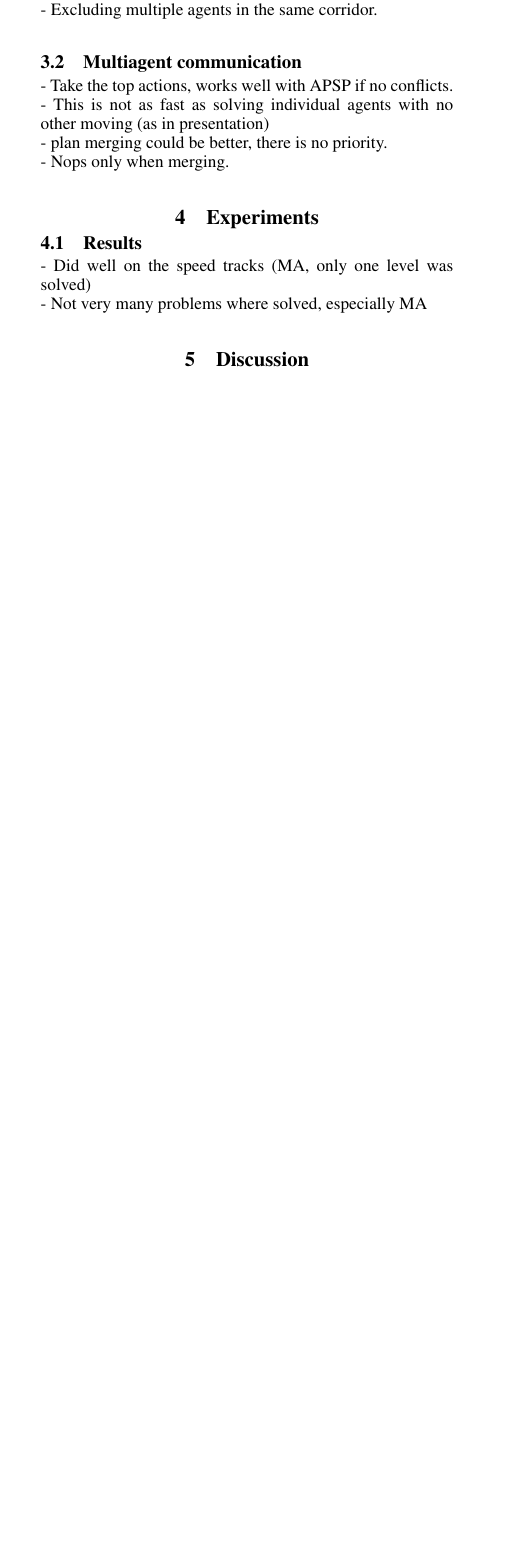
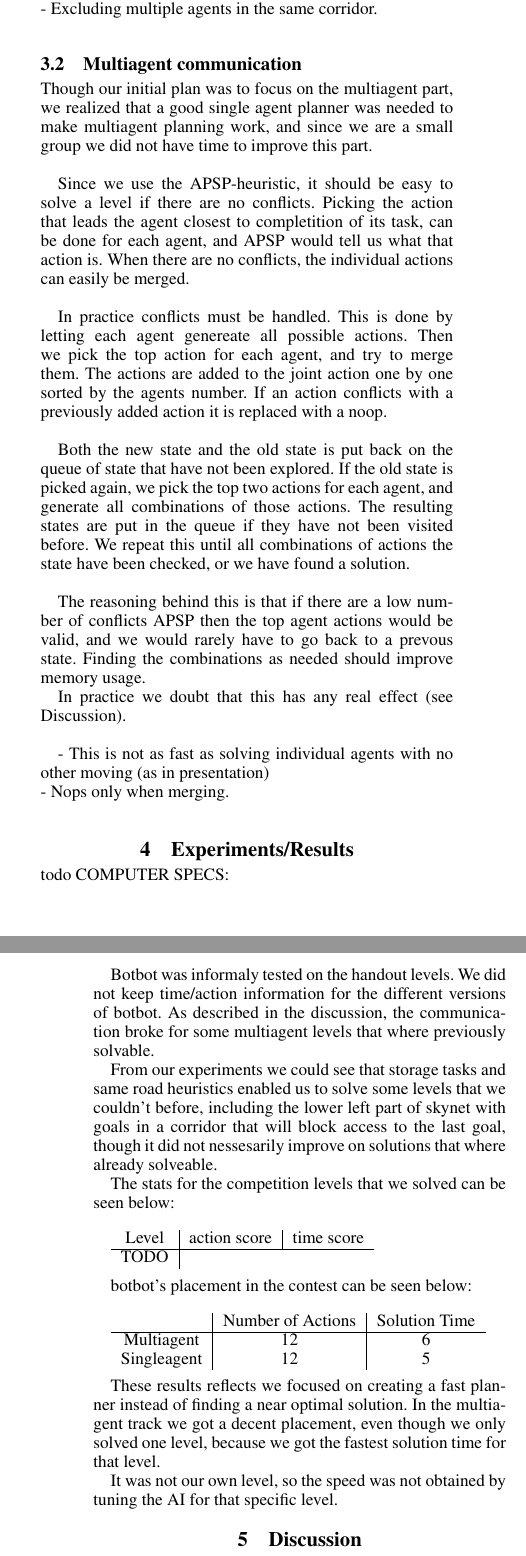
Before and after one commit to Pilen/aimas, a LaTeX paper (report/report.tex): part of one column of page 2 of 3 before the commit and two parts of the columns of pages 2 and 3 of 3 after it, the two joined at a grey line, cut so that both start at the same text, the shorter picture padded with empty space. Compiled offline with pdfLaTeX.

Commit message:
More report

```diff
--- a/report/report.tex
+++ b/report/report.tex
@@ -18,7 +18,7 @@
 \nocopyright
 
 
-\title{Course 02285: AI and MAS - team botbot}
+\title{Course 02285: AI and MAS - Team botbot}
 \author{Simon Skjerning Linneberg\\ S152408 \And Søren Pilgård\\ S160521}
 \date{2/6 2016}
 
@@ -172,15 +172,75 @@ is not part of the agents current task. This is to avoid blocking corridors with
 - no recalculation of APSP.\\
 - goal priority.\\
 - Excluding multiple agents in the same corridor.\\
+
 \subsection{Multiagent communication}
-- Take the top actions, works well with APSP if no conflicts.\\
+Though our initial plan was to focus on the multiagent part, we realized that
+a good single agent planner was needed to make multiagent planning work,
+and since we are a small group we did not have time to improve this part.\\
+
+Since we use the APSP-heuristic, it should be easy to solve a level if
+there are no conflicts. Picking the action that leads
+the agent closest to completition of its task, can be done for each agent,
+and APSP would tell us what that action is. When there are no conflicts,
+the individual actions can easily be merged.\\
+
+In practice conflicts must be handled. This is done by letting each agent
+genereate all possible actions. Then we pick the top action for each agent,
+and try to merge them. The actions are added to the joint action one by one
+sorted by the agents number. If an action conflicts with a previously added
+action it is replaced with a noop.\\
+
+Both the new state and the old state is put back on the queue of state that have
+not been explored. If the old state is picked again, we pick the top two actions
+for each agent, and generate all combinations of those actions. The resulting states
+are put in the queue if they have not been visited before. We repeat this until
+all combinations of actions the state have been checked, or we have found a solution.\\
+
+The reasoning behind this is that if there are a low number of conflicts APSP
+then the top agent actions would be valid, and we would rarely have to go back
+to a prevous state. Finding the combinations as needed should improve memory usage.
+
+In practice we doubt that this has any real effect (see Discussion).\\
+
 - This is not as fast as solving individual agents with no other moving (as in presentation)\\
-- plan merging could be better, there is no priority.\\
 - Nops only when merging.\\
-\section{Experiments}
-\subsection{Results}
-- Did well on the speed tracks (MA, only one level was solved)\\
-- Not very many problems where solved, especially MA\\
+\section{Experiments/Results}
+todo COMPUTER SPECS:\\
+
+Botbot was informaly tested on the handout levels. We did not keep time/action
+information for the different versions of botbot. As described in the discussion,
+the communication broke for some multiagent levels that where previously solvable.
+
+From our experiments we could see that storage tasks and same road heuristics enabled
+us to solve some levels that we couldn't before, including the lower left part of skynet
+with goals in a corridor that will block access to the last goal, though it did not
+nessesarily improve on solutions that where already solveable.
+
+The stats for the competition levels that we solved can be seen below:\\
+
+\begin{tabular}{c|c|c}
+Level & action score & time score \\
+\hline
+TODO
+\end{tabular}\\
+
+botbot's placement in the contest can be seen below:\\
+
+\begin{tabular}{c|c|c}
+ & Number of Actions & Solution Time \\
+\hline
+Multiagent & 12 & 6 \\
+Singleagent & 12 & 5 \\
+\end{tabular}\\
+
+These results reflects we focused on creating a fast planner instead of finding
+a near optimal solution. In the multiagent track we got a decent placement, even
+though we only solved one level, because we got the fastest solution time for that level.
+
+It was not our own level, so the speed was not obtained by tuning the AI for that
+specific level.
+
+
 \section{Discussion}
 Botbot only solved one multi agent level, and not even our own. Even though our
 implementation uses APSP as heuristic, and therefore should be able to solve
```
Also changed, not shown: report/report.tex (52 more changed lines).
